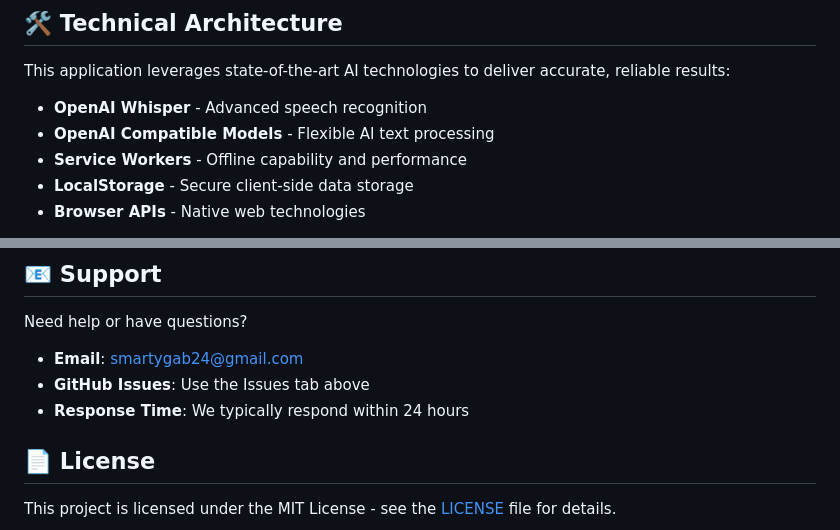
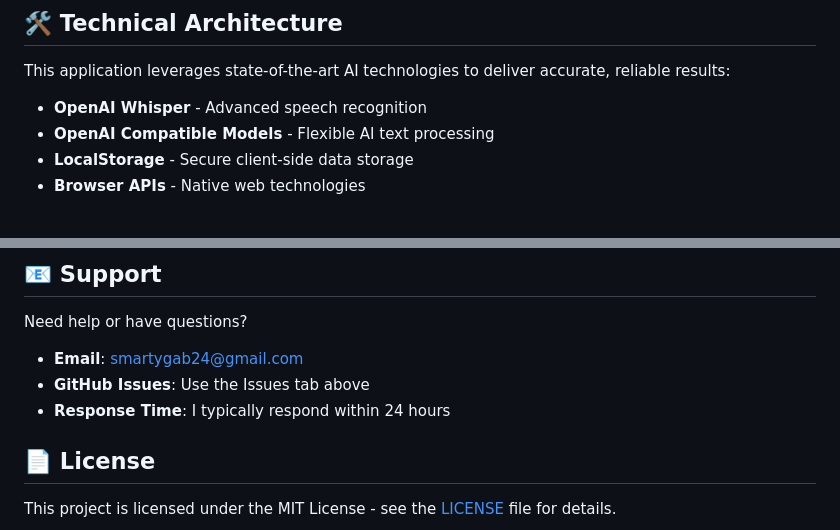
Before and after one commit to jarchitect1/simple_transcriber, a Markdown page: README.md, 2 parts joined by grey strips. GitHub-like rendering.

```diff
--- a/README.md
+++ b/README.md
@@ -22,7 +22,6 @@ This application leverages state-of-the-art AI technologies to deliver accurate,
 
 - **OpenAI Whisper** - Advanced speech recognition
 - **OpenAI Compatible Models** - Flexible AI text processing
-- **Service Workers** - Offline capability and performance
 - **LocalStorage** - Secure client-side data storage
 - **Browser APIs** - Native web technologies
 
@@ -148,7 +147,7 @@ Need help or have questions?
 
 - **Email**: smartygab24@gmail.com
 - **GitHub Issues**: Use the Issues tab above
-- **Response Time**: We typically respond within 24 hours
+- **Response Time**: I typically respond within 24 hours
 
 ## 📄 License
 
```
